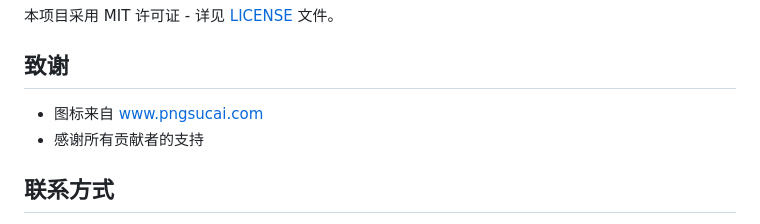
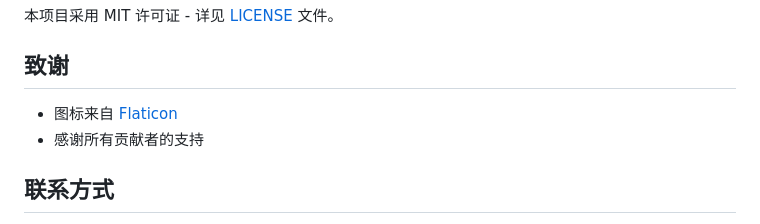
Before and after one commit to dongft10/my-tab-search, a Markdown page: README.md, the part around the change. GitHub-like rendering.

```diff
--- a/README.md
+++ b/README.md
@@ -338,7 +338,7 @@ A: 请联系开发者或在关于页面查看升级方式。
 
 ## 致谢
 
-- 图标来自 [www.pngsucai.com](https://www.pngsucai.com)
+- 图标来自 [Flaticon](https://www.Flaticon.com)
 - 感谢所有贡献者的支持
 
 ## 联系方式
```
Also changed, not shown: README.en.md (+1 -1 lines).
